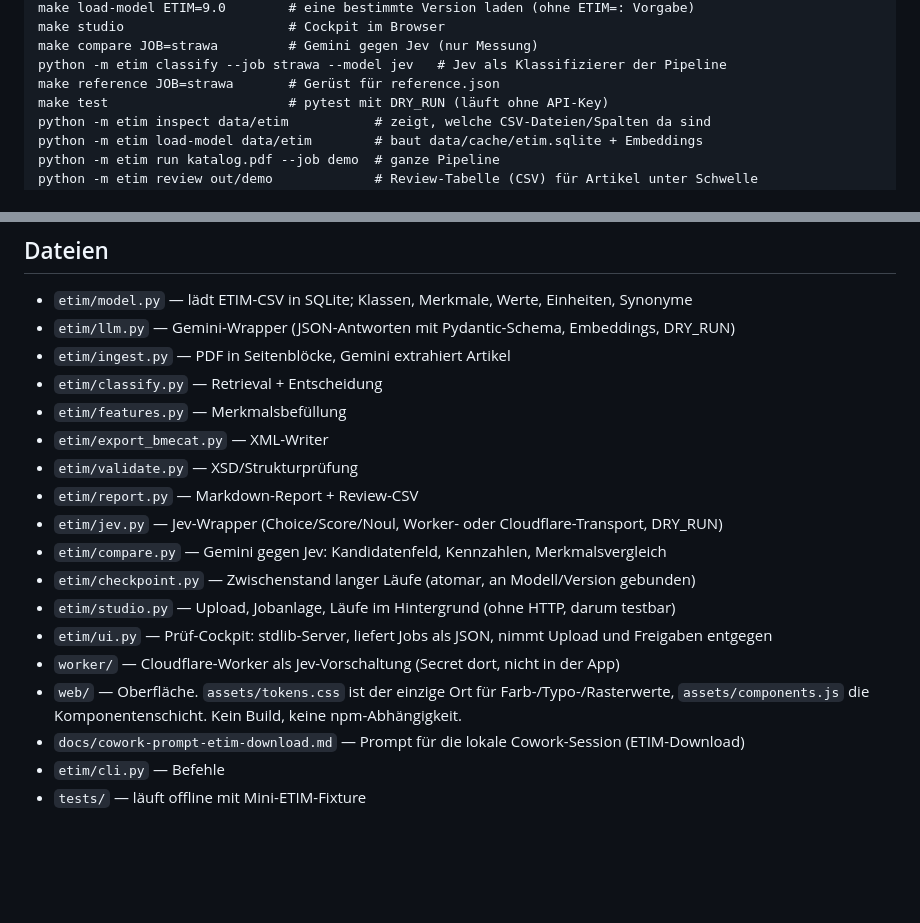
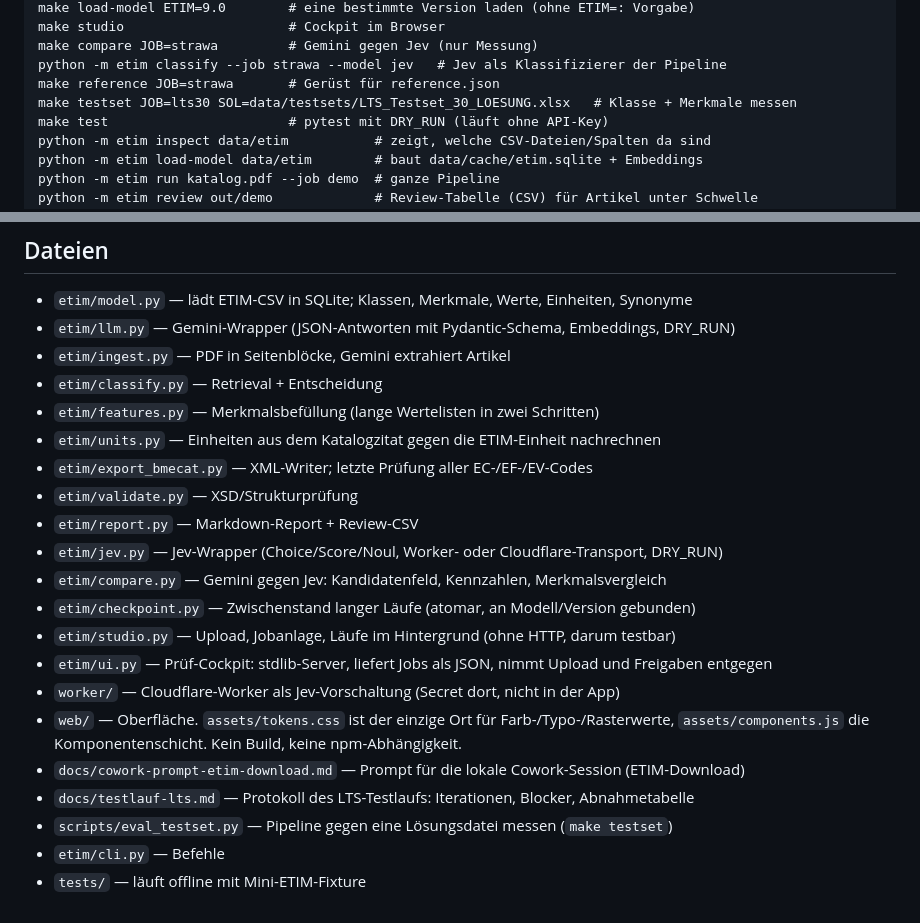
Before and after one commit to davidfvxts/etim-converter, a Markdown page: CLAUDE.md, 2 parts joined by grey strips. Drawn GitHub-style; blank space fills up the shorter version.

```diff
--- a/CLAUDE.md
+++ b/CLAUDE.md
@@ -123,6 +123,7 @@ make studio                     # Cockpit im Browser
 make compare JOB=strawa         # Gemini gegen Jev (nur Messung)
 python -m etim classify --job strawa --model jev   # Jev als Klassifizierer der Pipeline
 make reference JOB=strawa       # Gerüst für reference.json
+make testset JOB=lts30 SOL=data/testsets/LTS_Testset_30_LOESUNG.xlsx   # Klasse + Merkmale messen
 make test                       # pytest mit DRY_RUN (läuft ohne API-Key)
 python -m etim inspect data/etim           # zeigt, welche CSV-Dateien/Spalten da sind
 python -m etim load-model data/etim        # baut data/cache/etim.sqlite + Embeddings
@@ -560,8 +614,9 @@ python scripts/build_preview.py            # Oberfläche als einzelne HTML-Datei
 - `etim/llm.py` — Gemini-Wrapper (JSON-Antworten mit Pydantic-Schema, Embeddings, DRY_RUN)
 - `etim/ingest.py` — PDF in Seitenblöcke, Gemini extrahiert Artikel
 - `etim/classify.py` — Retrieval + Entscheidung
-- `etim/features.py` — Merkmalsbefüllung
-- `etim/export_bmecat.py` — XML-Writer
+- `etim/features.py` — Merkmalsbefüllung (lange Wertelisten in zwei Schritten)
+- `etim/units.py` — Einheiten aus dem Katalogzitat gegen die ETIM-Einheit nachrechnen
+- `etim/export_bmecat.py` — XML-Writer; letzte Prüfung aller EC-/EF-/EV-Codes
 - `etim/validate.py` — XSD/Strukturprüfung
 - `etim/report.py` — Markdown-Report + Review-CSV
 - `etim/jev.py` — Jev-Wrapper (Choice/Score/Noul, Worker- oder Cloudflare-Transport, DRY_RUN)
@@ -573,5 +628,7 @@ python scripts/build_preview.py            # Oberfläche als einzelne HTML-Datei
 - `web/` — Oberfläche. `assets/tokens.css` ist der einzige Ort für Farb-/Typo-/Rasterwerte,
   `assets/components.js` die Komponentenschicht. Kein Build, keine npm-Abhängigkeit.
 - `docs/cowork-prompt-etim-download.md` — Prompt für die lokale Cowork-Session (ETIM-Download)
+- `docs/testlauf-lts.md` — Protokoll des LTS-Testlaufs: Iterationen, Blocker, Abnahmetabelle
+- `scripts/eval_testset.py` — Pipeline gegen eine Lösungsdatei messen (`make testset`)
 - `etim/cli.py` — Befehle
 - `tests/` — läuft offline mit Mini-ETIM-Fixture
```
Also changed, not shown: other parts of CLAUDE.md (+53 -0 lines), docs/testlauf-lts.md (added, +124 -0 lines).
